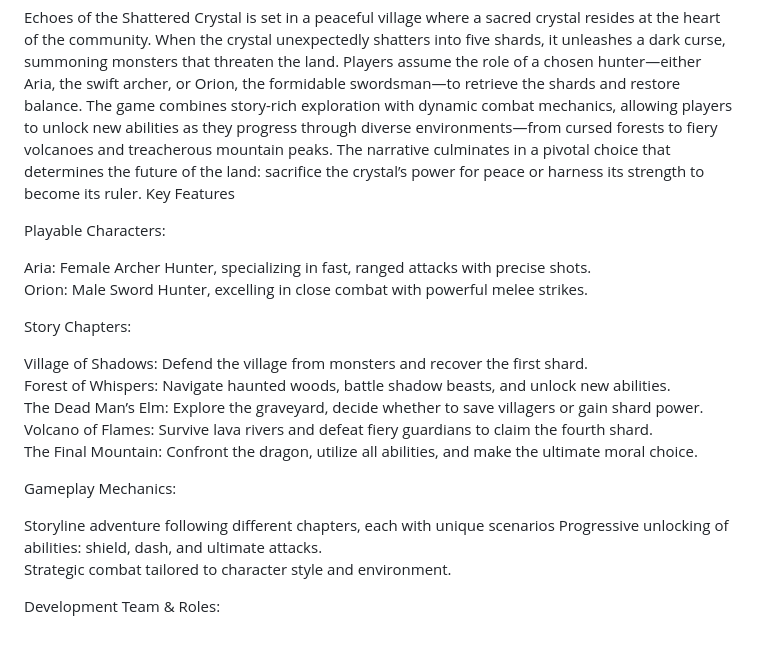
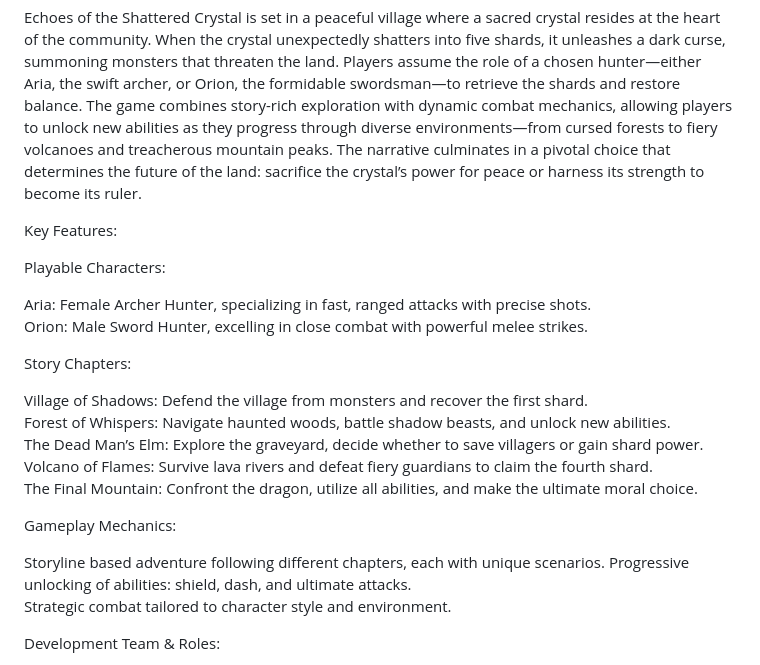
Before and after one commit to FusionStudioGameForge/NULL.EXE, a Markdown page: README.md, the part around the change. Rendered like a GitHub page; blank space fills up the shorter version.

Commit message:
Revise README with game features and mechanics
Updated the README to include key features and gameplay mechanics.

```diff
--- a/README.md
+++ b/README.md
@@ -10,7 +10,8 @@ Overview
 
 Echoes of the Shattered Crystal is set in a peaceful village where a sacred crystal resides at the heart of the community. When the crystal unexpectedly shatters into five shards, it unleashes a dark curse, summoning monsters that threaten the land. Players assume the role of a chosen hunter—either Aria, the swift archer, or Orion, the formidable swordsman—to retrieve the shards and restore balance.
 The game combines story-rich exploration with dynamic combat mechanics, allowing players to unlock new abilities as they progress through diverse environments—from cursed forests to fiery volcanoes and treacherous mountain peaks. The narrative culminates in a pivotal choice that determines the future of the land: sacrifice the crystal’s power for peace or harness its strength to become its ruler.
-Key Features
+
+Key Features:
 
 
 
@@ -33,7 +34,7 @@ The Final Mountain: Confront the dragon, utilize all abilities, and make the ult
 
 Gameplay Mechanics:
 
-Storyline adventure following different chapters, each with unique scenarios
+Storyline based adventure following different chapters, each with unique scenarios.
 Progressive unlocking of abilities: shield, dash, and ultimate attacks.
 Strategic combat tailored to character style and environment.
 
```
